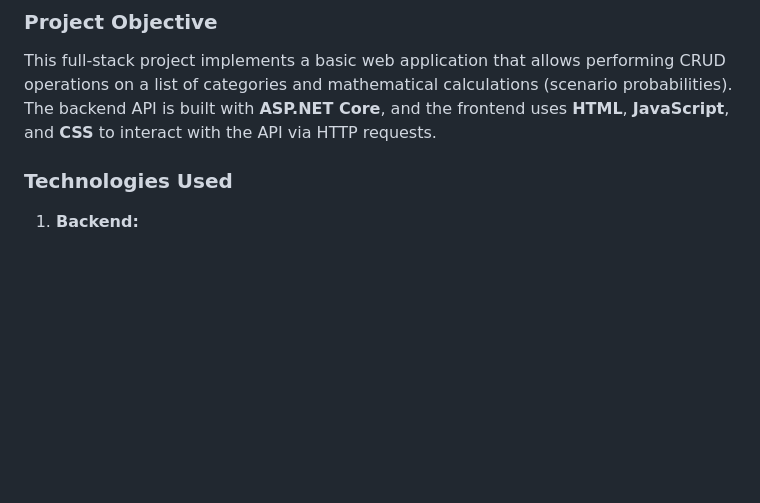
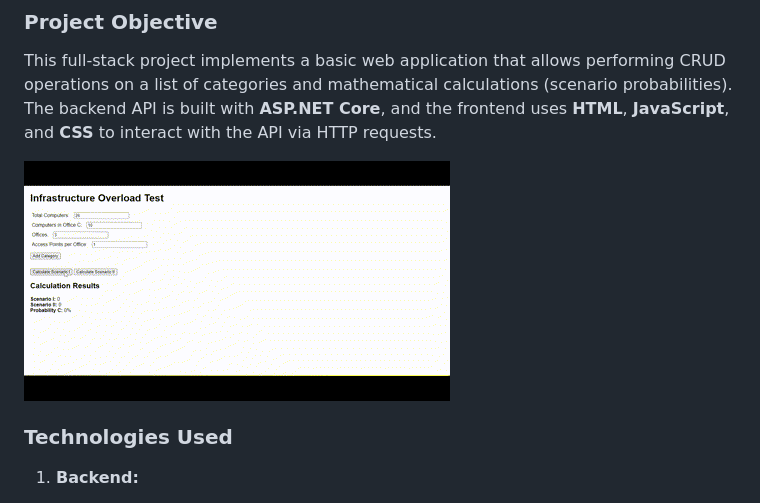
Before and after one commit to Daniel-Gehlen/InfrastructureOverloadTest, a Markdown page: README.md, the part around the change. Rendered like a GitHub page; pictures changed too: assets/InfrastructureOverloadTest.gif (added); blank space fills up the shorter version.

```diff
--- a/README.md
+++ b/README.md
@@ -3,6 +3,8 @@
 ### Project Objective
 
 This full-stack project implements a basic web application that allows performing CRUD operations on a list of categories and mathematical calculations (scenario probabilities). The backend API is built with **ASP.NET Core**, and the frontend uses **HTML**, **JavaScript**, and **CSS** to interact with the API via HTTP requests.
+
+![](/assets/InfrastructureOverloadTest.gif)
 
 ### Technologies Used
 
```
